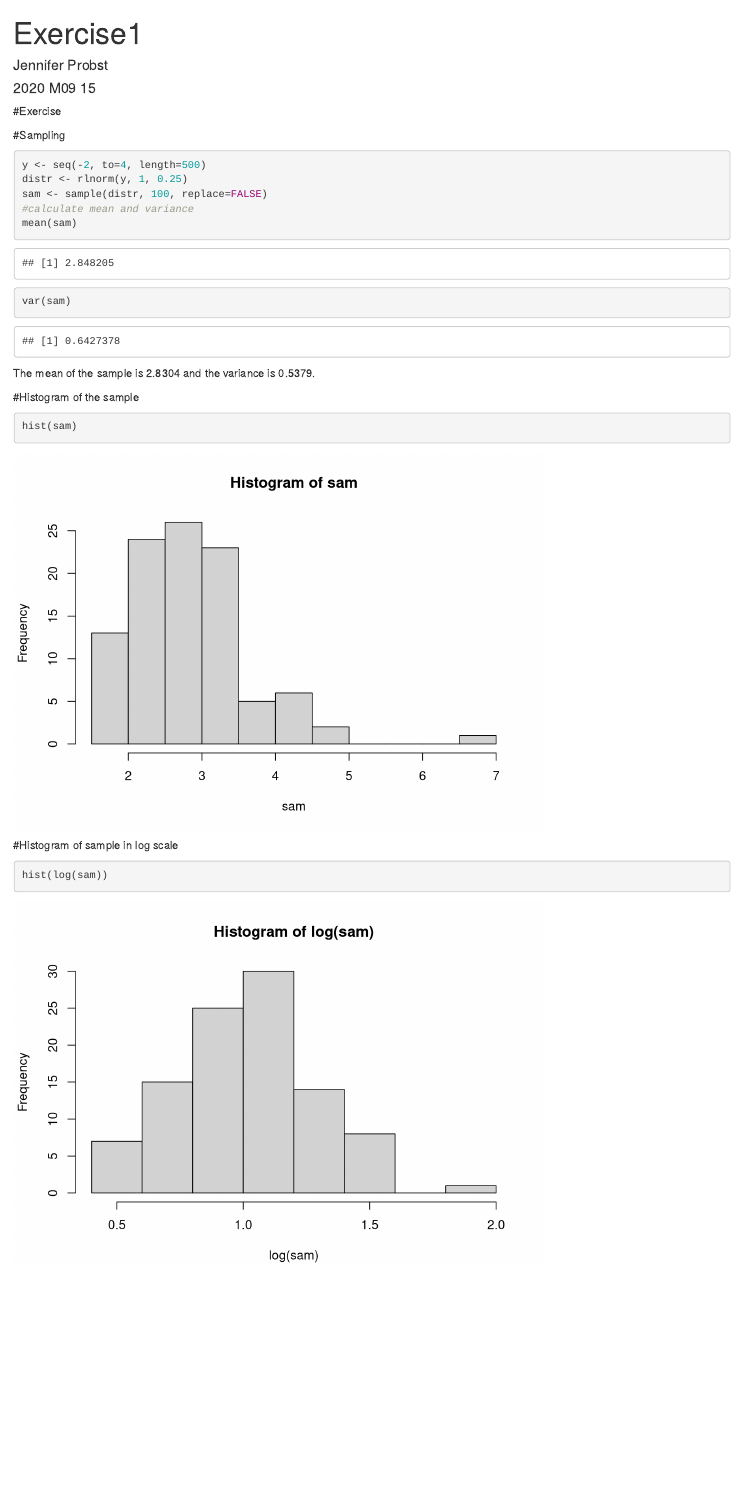
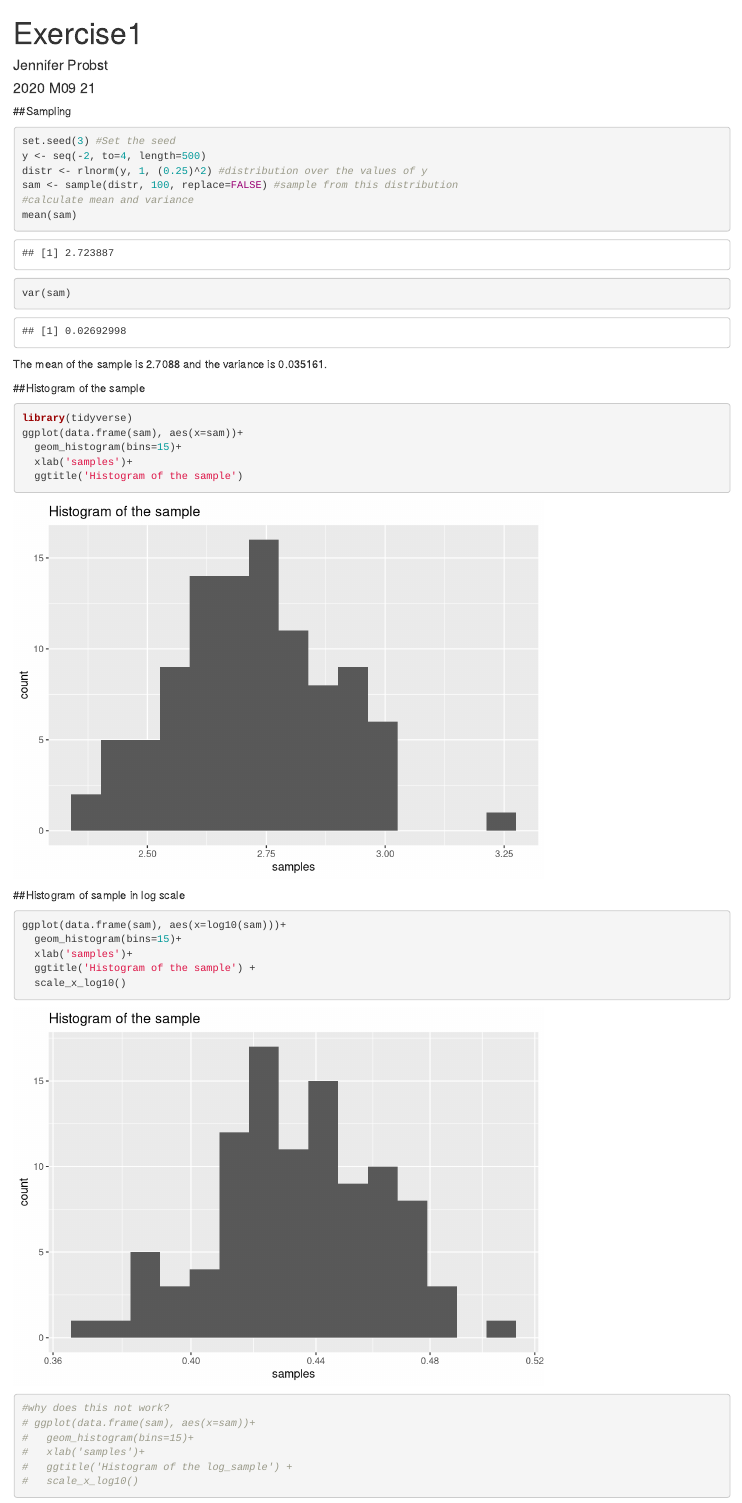
Before and after one commit to jeprob/STA426, an R Markdown document (1_exercise_JenniferProbst.Rmd): the page in a window 1100 px wide, from its top. Rendered offline with R 4.5, knitr and Pandoc, with nearby package versions; code that draws random numbers runs with fixed seeds of ours.

Commit message:
another update

````diff
--- a/1_exercise_JenniferProbst.Rmd
+++ b/1_exercise_JenniferProbst.Rmd
@@ -1,7 +1,7 @@
 ---
 title: "Exercise1"
 author: "Jennifer Probst"
-date: "2020 M09 15"
+date: "2020 M09 21"
 output: html_document
 ---
 
@@ -9,25 +9,40 @@ output: html_document
 knitr::opts_chunk$set(echo = TRUE)
 ```
 
-#Exercise
-
-#Sampling
+##Sampling
 ```{r}
+set.seed(3) #Set the seed
 y <- seq(-2, to=4, length=500)
-distr <- rlnorm(y, 1, 0.25)
-sam <- sample(distr, 100, replace=FALSE)
+distr <- rlnorm(y, 1, (0.25)^2) #distribution over the values of y
+sam <- sample(distr, 100, replace=FALSE) #sample from this distribution
 #calculate mean and variance
 mean(sam)
 var(sam)
 ```
-The mean of the sample is 2.8304 and the variance is 0.5379.
+The mean of the sample is 2.7088 and the variance is 0.035161.
 
-#Histogram of the sample
-```{r}
-hist(sam)
+##Histogram of the sample
+```{r message=FALSE, warning=FALSE}
+library(tidyverse)
+ggplot(data.frame(sam), aes(x=sam))+
+  geom_histogram(bins=15)+
+  xlab('samples')+
+  ggtitle('Histogram of the sample')
 ```
 
-#Histogram of sample in log scale
+##Histogram of sample in log scale
 ```{r}
-hist(log(sam))
+ggplot(data.frame(sam), aes(x=log10(sam)))+
+  geom_histogram(bins=15)+
+  xlab('samples')+
+  ggtitle('Histogram of the sample') +
+  scale_x_log10()
+
+
+#why does this not work?
+# ggplot(data.frame(sam), aes(x=sam))+
+#   geom_histogram(bins=15)+
+#   xlab('samples')+
+#   ggtitle('Histogram of the log_sample') +
+#   scale_x_log10()
 ```
````
Also changed, not shown: 1_exercise_JenniferProbst.html.
